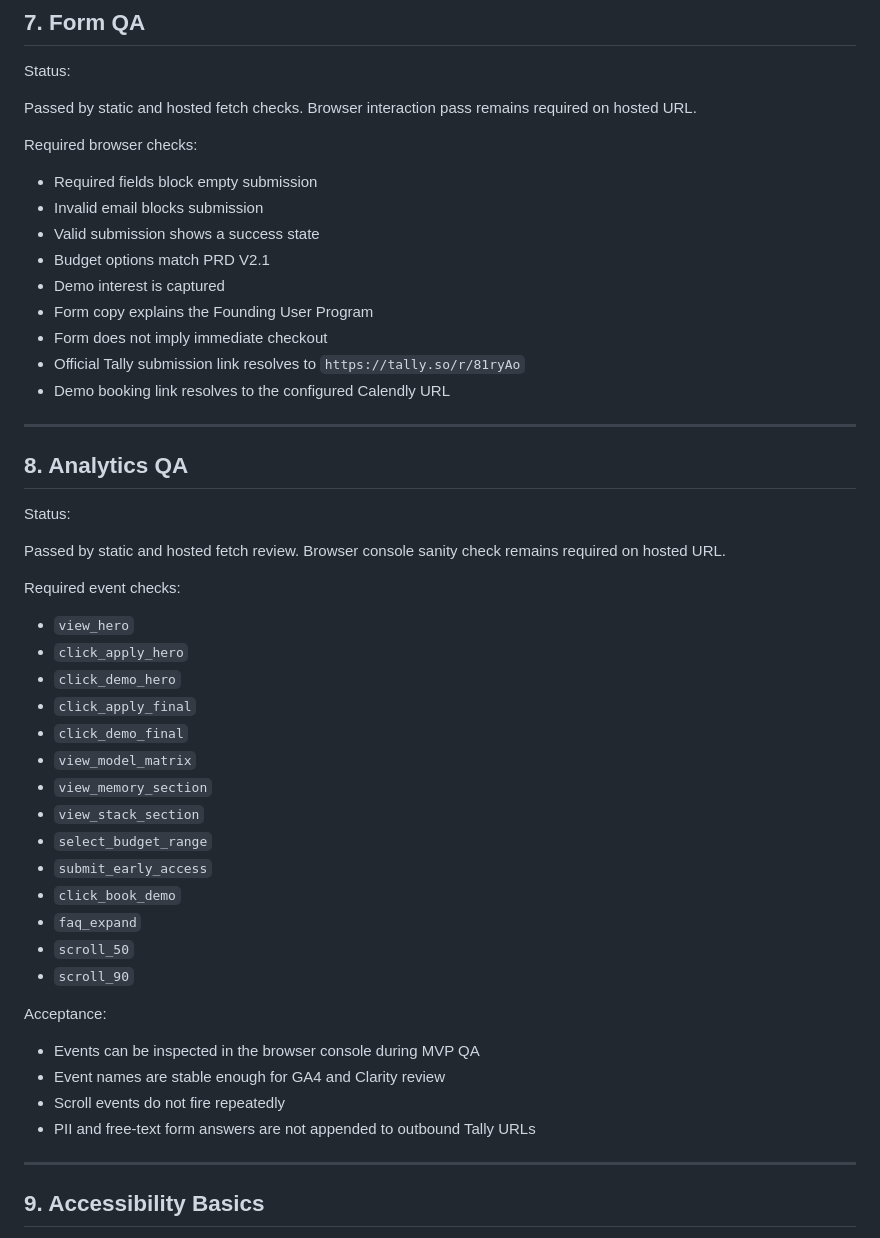
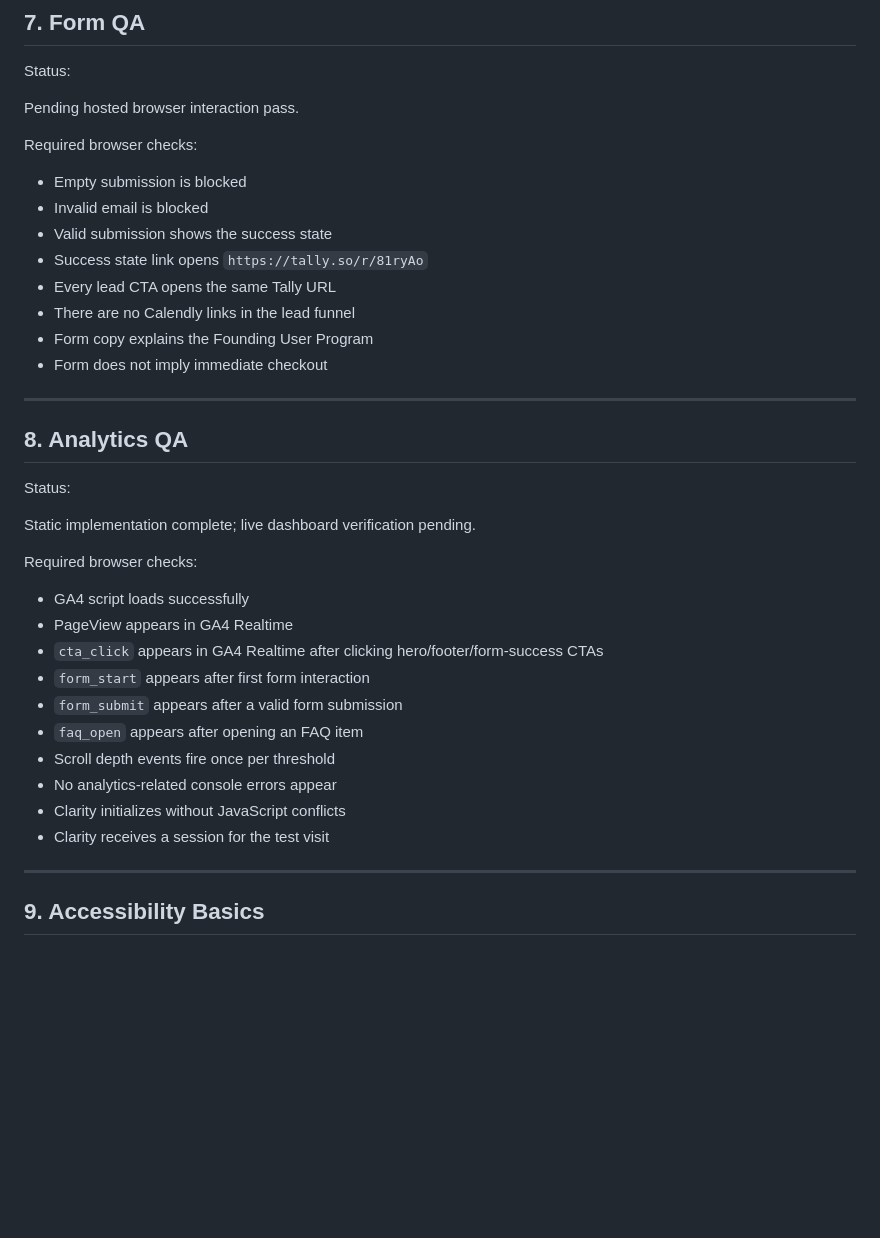
Before and after one commit to captain2046999-sudo/mvp-landing, a Markdown page: docs/qa-launch-checklist.md, the part around one of its changes. Rendered like a GitHub page; blank space fills up the shorter version.

```diff
--- a/docs/qa-launch-checklist.md
+++ b/docs/qa-launch-checklist.md
@@ -178,19 +208,18 @@ Required checks:
 
 Status:
 
-Passed by static and hosted fetch checks. Browser interaction pass remains required on hosted URL.
+Pending hosted browser interaction pass.
 
 Required browser checks:
 
-- Required fields block empty submission
-- Invalid email blocks submission
-- Valid submission shows a success state
-- Budget options match PRD V2.1
-- Demo interest is captured
+- Empty submission is blocked
+- Invalid email is blocked
+- Valid submission shows the success state
+- Success state link opens `https://tally.so/r/81ryAo`
+- Every lead CTA opens the same Tally URL
+- There are no Calendly links in the lead funnel
 - Form copy explains the Founding User Program
 - Form does not imply immediate checkout
-- Official Tally submission link resolves to `https://tally.so/r/81ryAo`
-- Demo booking link resolves to the configured Calendly URL
 
 ---
 
@@ -198,31 +227,20 @@ Required browser checks:
 
 Status:
 
-Passed by static and hosted fetch review. Browser console sanity check remains required on hosted URL.
+Static implementation complete; live dashboard verification pending.
 
-Required event checks:
+Required browser checks:
 
-- `view_hero`
-- `click_apply_hero`
-- `click_demo_hero`
-- `click_apply_final`
-- `click_demo_final`
-- `view_model_matrix`
-- `view_memory_section`
-- `view_stack_section`
-- `select_budget_range`
-- `submit_early_access`
-- `click_book_demo`
-- `faq_expand`
-- `scroll_50`
-- `scroll_90`
-
-Acceptance:
-
-- Events can be inspected in the browser console during MVP QA
-- Event names are stable enough for GA4 and Clarity review
-- Scroll events do not fire repeatedly
-- PII and free-text form answers are not appended to outbound Tally URLs
+- GA4 script loads successfully
+- PageView appears in GA4 Realtime
+- `cta_click` appears in GA4 Realtime after clicking hero/footer/form-success CTAs
+- `form_start` appears after first form interaction
+- `form_submit` appears after a valid form submission
+- `faq_open` appears after opening an FAQ item
+- Scroll depth events fire once per threshold
+- No analytics-related console errors appear
+- Clarity initializes without JavaScript conflicts
+- Clarity receives a session for the test visit
 
 ---
 
```
Also changed, not shown: other parts of docs/qa-launch-checklist.md (+112 -79 lines).
